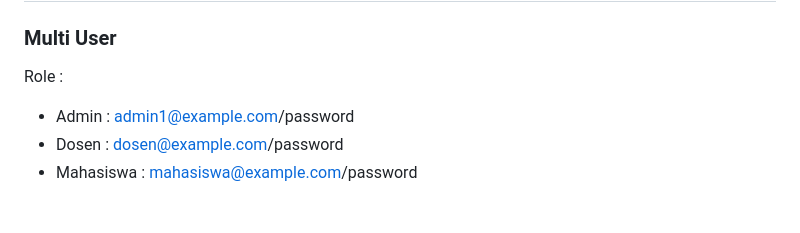
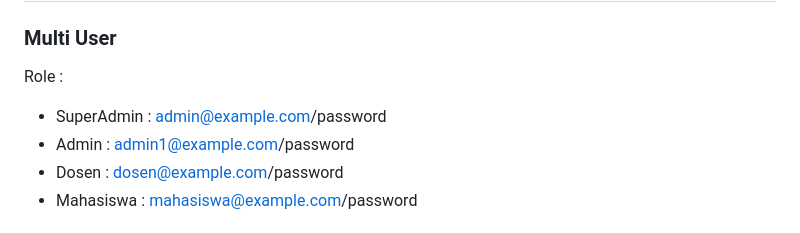
Before and after one commit to refindo-tech/report-checker-v2, a Markdown page: README.md, the part around the change. Rendered like a GitHub page.

```diff
--- a/README.md
+++ b/README.md
@@ -147,6 +147,7 @@ php artisan db:seed
 
 Role : <br>
 
+-   SuperAdmin : admin@example.com/password <br>
 -   Admin : admin1@example.com/password <br>
 -   Dosen : dosen@example.com/password <br>
 -   Mahasiswa : mahasiswa@example.com/password <br>
```
